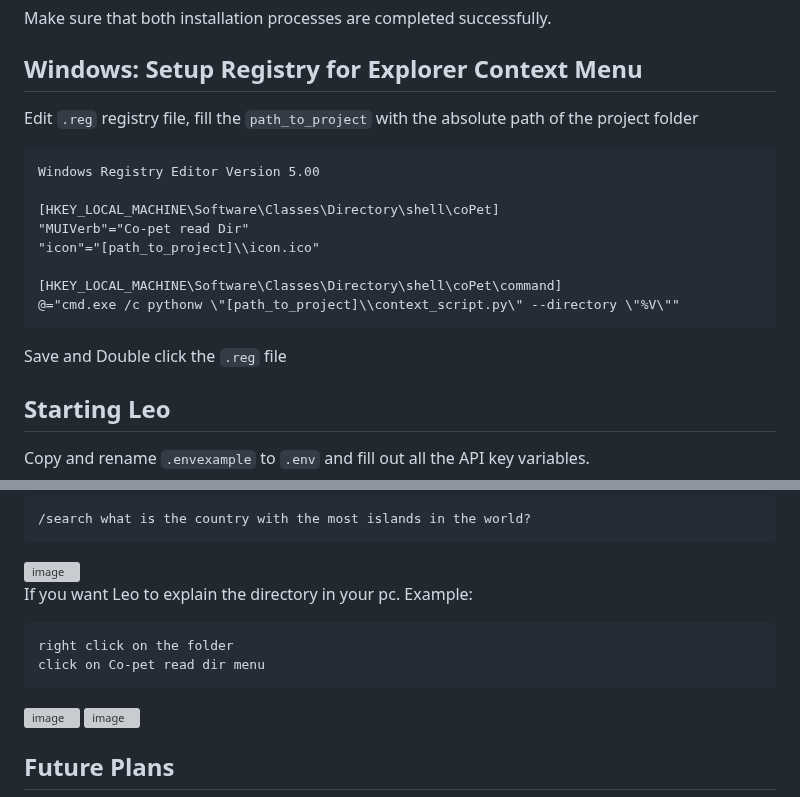
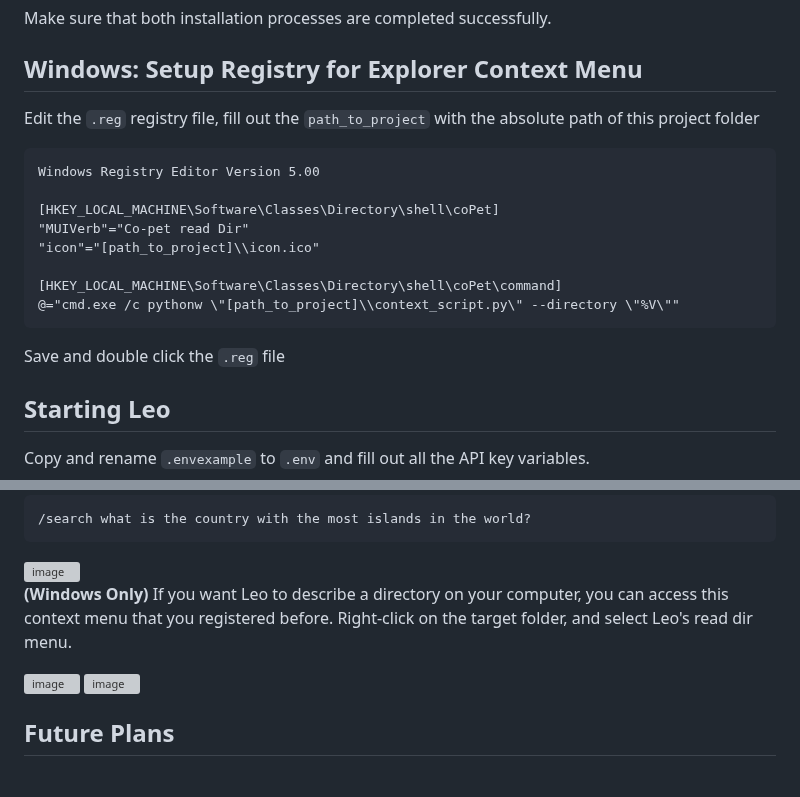
Before and after one commit to luisfrentzen/co-pet, a Markdown page: README.md, 2 parts joined by grey strips. Drawn GitHub-style; grey boxes are pictures that could not be loaded.

````diff
--- a/README.md
+++ b/README.md
@@ -20,7 +20,7 @@ Make sure that both installation processes are completed successfully.
 
 ## Windows: Setup Registry for Explorer Context Menu
 
-Edit `.reg` registry file, fill the `path_to_project` with the absolute path of the project folder
+Edit the `.reg` registry file, fill out the `path_to_project` with the absolute path of this project folder
 ```
 Windows Registry Editor Version 5.00
 
@@ -32,7 +32,7 @@ Windows Registry Editor Version 5.00
 @="cmd.exe /c pythonw \"[path_to_project]\\context_script.py\" --directory \"%V\""
 ```
 
-Save and Double click the `.reg` file
+Save and double click the `.reg` file
 
 ## Starting Leo
 
@@ -79,11 +79,9 @@ if you want Leo to search for something for you on the internet, add `/search` i
 
 <img width="1470" alt="image" src="https://github.com/luisfrentzen/co-pet/assets/54829425/f38ab648-abd0-4ff1-a451-a82f8809fcdd">
 
-If you want Leo to explain the directory in your pc. Example:
-```
-right click on the folder
-click on Co-pet read dir menu
-```
+**(Windows Only)** If you want Leo to describe a directory on your computer, you can access this context menu that you registered before. Right-click on the target folder,
+and select Leo's read dir menu.
+
 <img width="1470" alt="image" src="https://github.com/luisfrentzen/co-pet/assets/62512030/f8d9dda9-dddd-43ee-ac27-d35ea807b7b0">
 <img width="1470" alt="image" src="https://github.com/luisfrentzen/co-pet/assets/62512030/a7e579d1-7aa5-4f73-89fa-4e181cf4c711">
 
````
